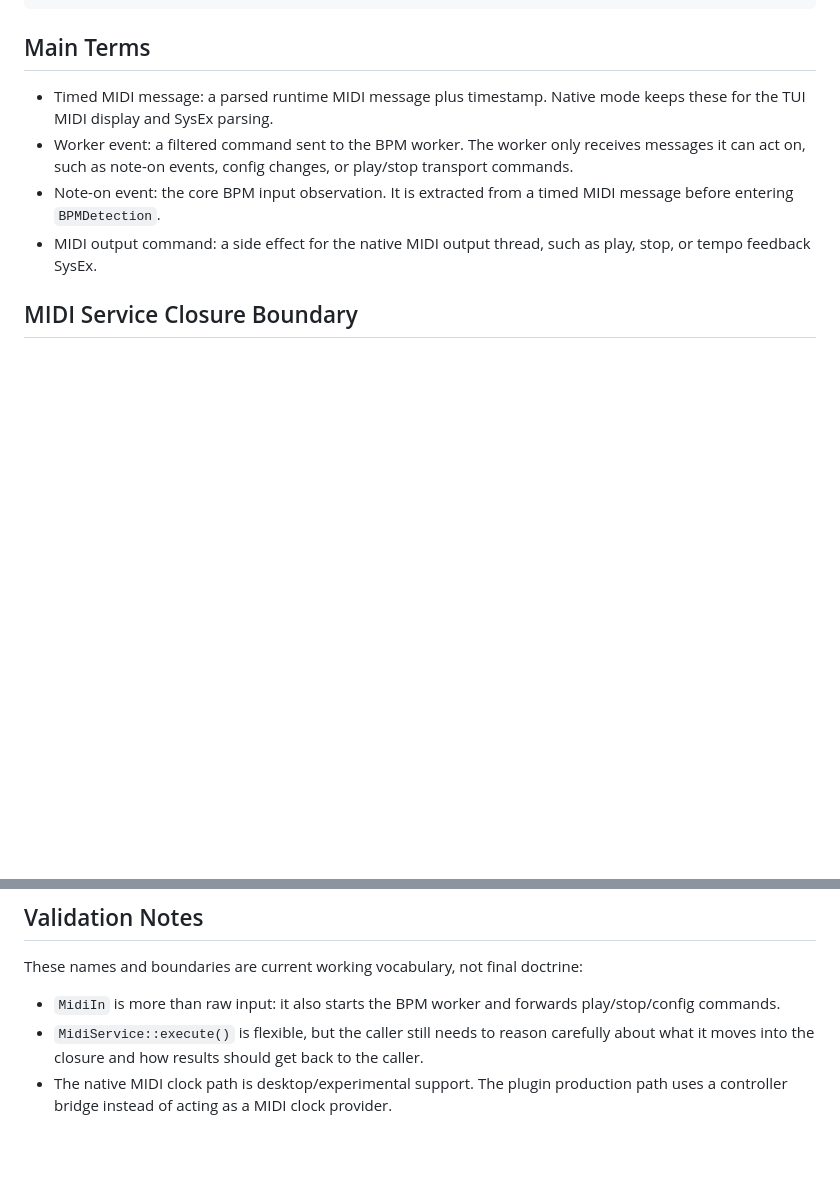
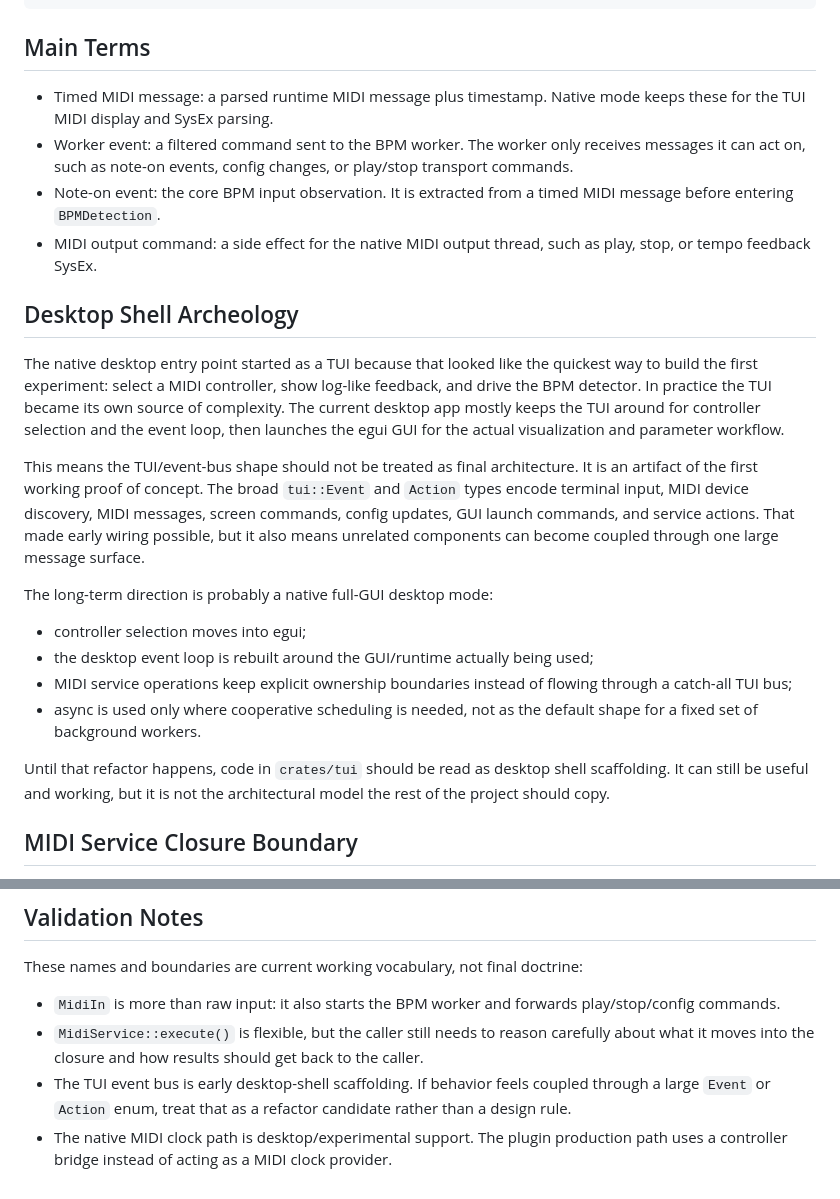
Before and after one commit to valsteen/midi_bpm_detection, a Markdown page: docs/native-midi-flow.md, 2 parts joined by grey strips. Rendered like a GitHub page; blank space fills up the shorter version.

Commit message:
Document TUI desktop shell archeology

```diff
--- a/docs/native-midi-flow.md
+++ b/docs/native-midi-flow.md
@@ -30,6 +30,29 @@ TUI service
 - Note-on event: the core BPM input observation. It is extracted from a timed MIDI message before entering
   `BPMDetection`.
 - MIDI output command: a side effect for the native MIDI output thread, such as play, stop, or tempo feedback SysEx.
+
+## Desktop Shell Archeology
+
+The native desktop entry point started as a TUI because that looked like the quickest way to build the first experiment:
+select a MIDI controller, show log-like feedback, and drive the BPM detector. In practice the TUI became its own source
+of complexity. The current desktop app mostly keeps the TUI around for controller selection and the event loop, then
+launches the egui GUI for the actual visualization and parameter workflow.
+
+This means the TUI/event-bus shape should not be treated as final architecture. It is an artifact of the first working
+proof of concept. The broad `tui::Event` and `Action` types encode terminal input, MIDI device discovery, MIDI messages,
+screen commands, config updates, GUI launch commands, and service actions. That made early wiring possible, but it also
+means unrelated components can become coupled through one large message surface.
+
+The long-term direction is probably a native full-GUI desktop mode:
+
+- controller selection moves into egui;
+- the desktop event loop is rebuilt around the GUI/runtime actually being used;
+- MIDI service operations keep explicit ownership boundaries instead of flowing through a catch-all TUI bus;
+- async is used only where cooperative scheduling is needed, not as the default shape for a fixed set of background
+  workers.
+
+Until that refactor happens, code in `crates/tui` should be read as desktop shell scaffolding. It can still be useful and
+working, but it is not the architectural model the rest of the project should copy.
 
 ## MIDI Service Closure Boundary
 
@@ -86,5 +109,7 @@ These names and boundaries are current working vocabulary, not final doctrine:
 - `MidiIn` is more than raw input: it also starts the BPM worker and forwards play/stop/config commands.
 - `MidiService::execute()` is flexible, but the caller still needs to reason carefully about what it moves into the
   closure and how results should get back to the caller.
+- The TUI event bus is early desktop-shell scaffolding. If behavior feels coupled through a large `Event` or `Action`
+  enum, treat that as a refactor candidate rather than a design rule.
 - The native MIDI clock path is desktop/experimental support. The plugin production path uses a controller bridge
   instead of acting as a MIDI clock provider.
```
